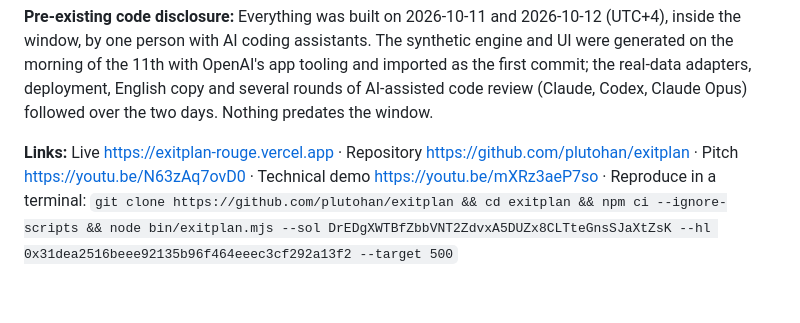
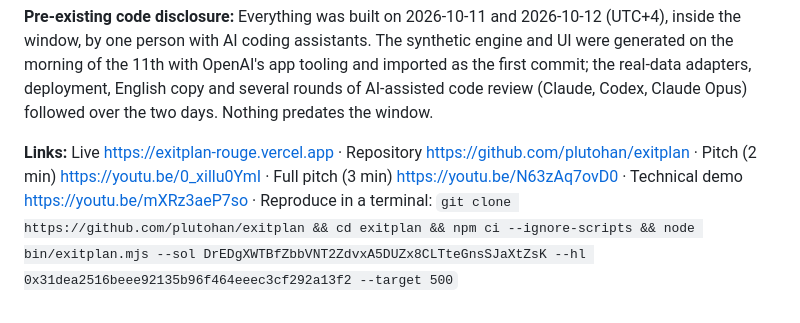
Before and after one commit to plutohan/exitplan, a Markdown page: docs/submission-copy.md, the part around the change. Rendered like a GitHub page.

Commit message:
docs: submission copy links the 2-minute pitch for the form
Co-Authored-By: Claude Fable 5.1 <noreply@anthropic.com>
Claude-Session: https://claude.ai/code/session_01KCfc7KnijhoWb2SS3Y5Vja

```diff
--- a/docs/submission-copy.md
+++ b/docs/submission-copy.md
@@ -37,4 +37,4 @@ Hedged SOL on Solana, short on Hyperliquid, need cash? It reads your Hyperliquid
 
 **Pre-existing code disclosure:** Everything was built on 2026-10-11 and 2026-10-12 (UTC+4), inside the window, by one person with AI coding assistants. The synthetic engine and UI were generated on the morning of the 11th with OpenAI's app tooling and imported as the first commit; the real-data adapters, deployment, English copy and several rounds of AI-assisted code review (Claude, Codex, Claude Opus) followed over the two days. Nothing predates the window.
 
-**Links:** Live https://exitplan-rouge.vercel.app · Repository https://github.com/plutohan/exitplan · Pitch https://youtu.be/N63zAq7ovD0 · Technical demo https://youtu.be/mXRz3aeP7so · Reproduce in a terminal: `git clone https://github.com/plutohan/exitplan && cd exitplan && npm ci --ignore-scripts && node bin/exitplan.mjs --sol DrEDgXWTBfZbbVNT2ZdvxA5DUZx8CLTteGnsSJaXtZsK --hl 0x31dea2516beee92135b96f464eeec3cf292a13f2 --target 500`
+**Links:** Live https://exitplan-rouge.vercel.app · Repository https://github.com/plutohan/exitplan · Pitch (2 min) https://youtu.be/0_xillu0YmI · Full pitch (3 min) https://youtu.be/N63zAq7ovD0 · Technical demo https://youtu.be/mXRz3aeP7so · Reproduce in a terminal: `git clone https://github.com/plutohan/exitplan && cd exitplan && npm ci --ignore-scripts && node bin/exitplan.mjs --sol DrEDgXWTBfZbbVNT2ZdvxA5DUZx8CLTteGnsSJaXtZsK --hl 0x31dea2516beee92135b96f464eeec3cf292a13f2 --target 500`
```
